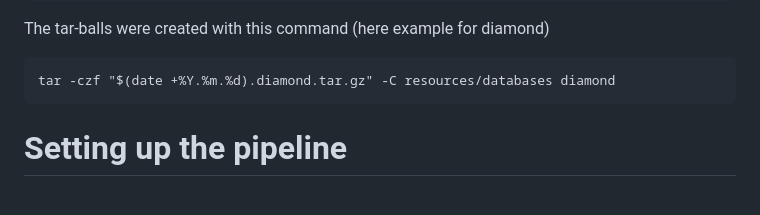
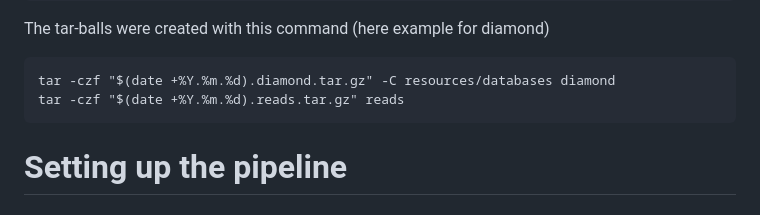
Before and after one commit to fischuu/Pipeline-Holoruminant-Meta, a Markdown page: README.md, the part around the change. Drawn GitHub-style.

````diff
--- a/README.md
+++ b/README.md
@@ -185,6 +185,7 @@ The tar-balls were created with this command (here example for diamond)
 
 ```
 tar -czf "$(date +%Y.%m.%d).diamond.tar.gz" -C resources/databases diamond
+tar -czf "$(date +%Y.%m.%d).reads.tar.gz" reads
 ```
 
 
````
